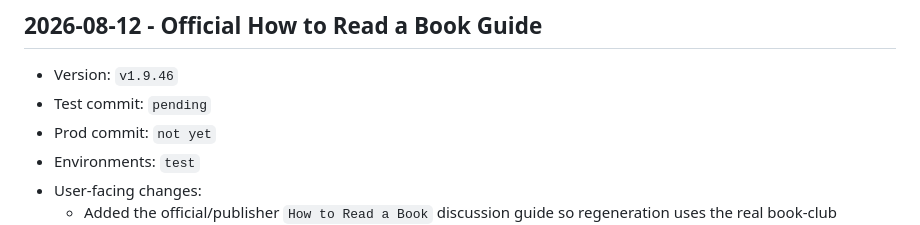
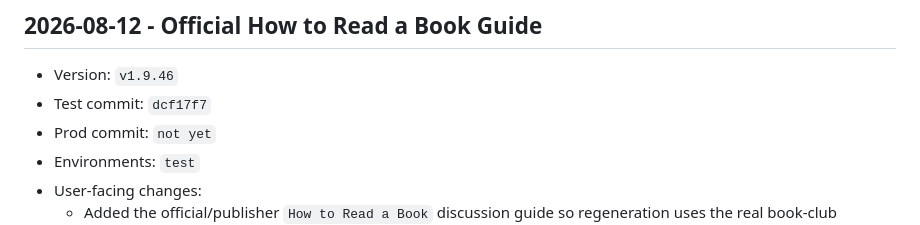
Before and after one commit to pkrubin/book-club-companion, a Markdown page: RELEASE_LOG.md, the part around the change. Rendered like a GitHub page.

Commit message:
docs: record v1.9.46 test commit

```diff
--- a/RELEASE_LOG.md
+++ b/RELEASE_LOG.md
@@ -33,7 +33,7 @@ Use this file as the lightweight audit trail for `test` and `prod` rollouts.
 
 ## 2026-08-12 - Official How to Read a Book Guide
 - Version: `v1.9.46`
-- Test commit: `pending`
+- Test commit: `dcf17f7`
 - Prod commit: `not yet`
 - Environments: `test`
 - User-facing changes:
```
